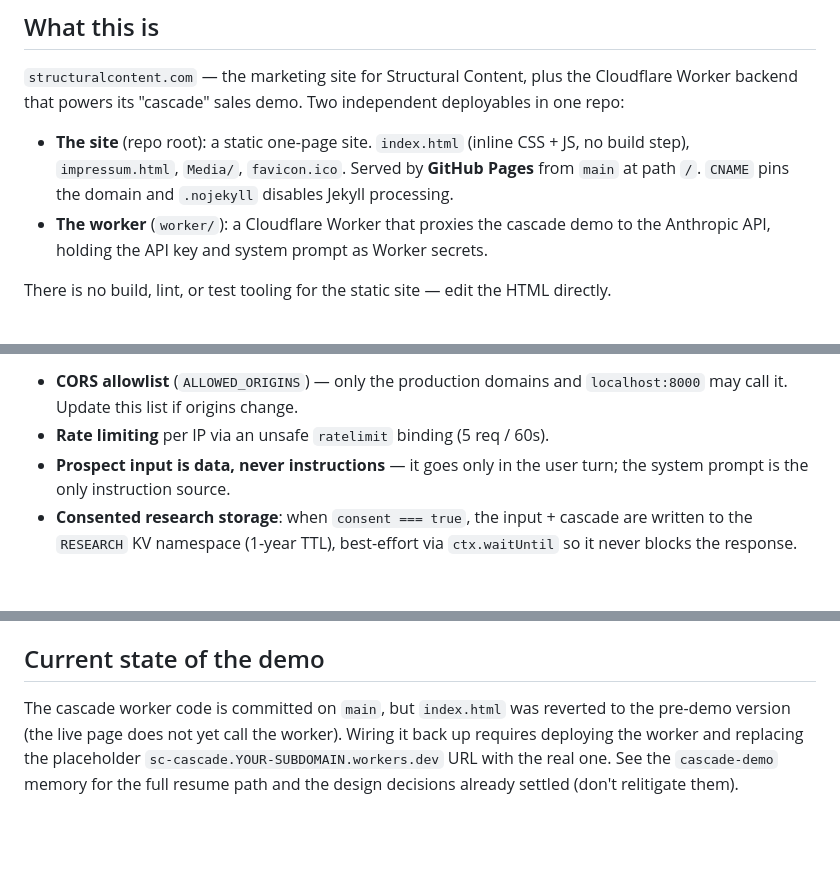
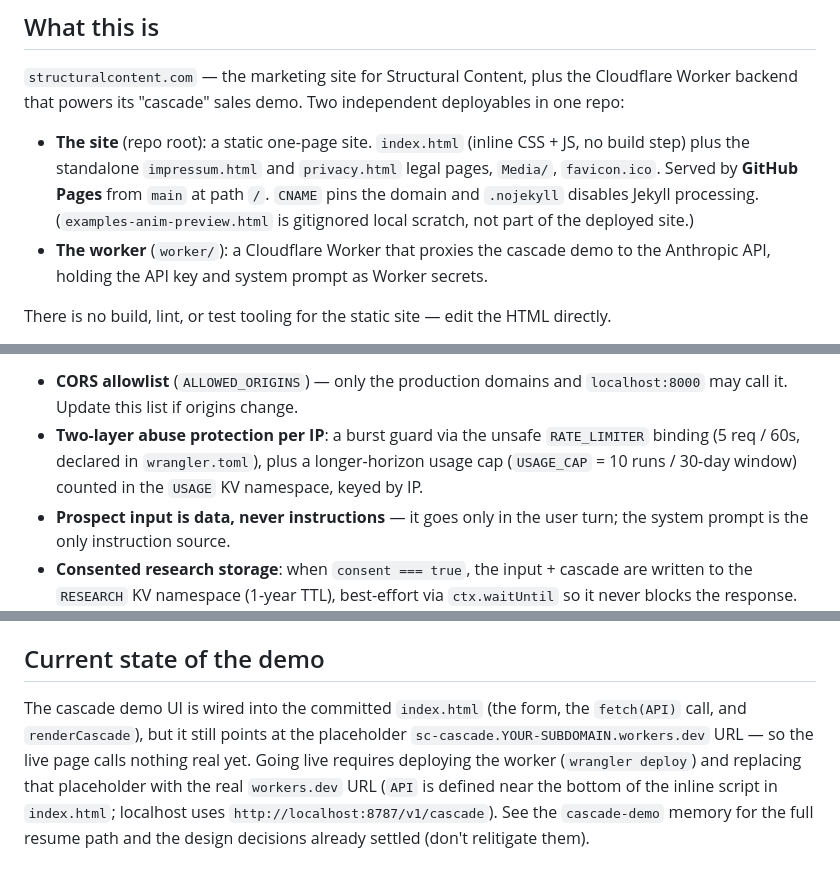
Before and after one commit to sebastianmesserer/structuralcontent-com, a Markdown page: CLAUDE.md, 3 parts joined by grey strips. GitHub-like rendering; blank space fills up the shorter version.

Commit message:
Update CLAUDE.md to match current demo state
- Note demo UI is wired in index.html (placeholder worker URL still live)
- Document USAGE cap (10/30d) + correct RATE_LIMITER binding name
- Add privacy.html; mark examples-anim-preview.html as gitignored scratch

Co-Authored-By: Claude Opus 4.8 (1M context) <noreply@anthropic.com>

```diff
--- a/CLAUDE.md
+++ b/CLAUDE.md
@@ -9,9 +9,11 @@ Cloudflare Worker backend that powers its "cascade" sales demo. Two independent
 deployables in one repo:
 
 - **The site** (repo root): a static one-page site. `index.html` (inline CSS +
-  JS, no build step), `impressum.html`, `Media/`, `favicon.ico`. Served by
-  **GitHub Pages** from `main` at path `/`. `CNAME` pins the domain and
-  `.nojekyll` disables Jekyll processing.
+  JS, no build step) plus the standalone `impressum.html` and `privacy.html`
+  legal pages, `Media/`, `favicon.ico`. Served by **GitHub Pages** from `main`
+  at path `/`. `CNAME` pins the domain and `.nojekyll` disables Jekyll
+  processing. (`examples-anim-preview.html` is gitignored local scratch, not
+  part of the deployed site.)
 - **The worker** (`worker/`): a Cloudflare Worker that proxies the cascade demo
   to the Anthropic API, holding the API key and system prompt as Worker secrets.
 
@@ -47,7 +49,10 @@ owner functions → content-job tickets). Notable behaviors in `src/index.ts`:
 
 - **CORS allowlist** (`ALLOWED_ORIGINS`) — only the production domains and
   `localhost:8000` may call it. Update this list if origins change.
-- **Rate limiting** per IP via an unsafe `ratelimit` binding (5 req / 60s).
+- **Two-layer abuse protection per IP**: a burst guard via the unsafe
+  `RATE_LIMITER` binding (5 req / 60s, declared in `wrangler.toml`), plus a
+  longer-horizon usage cap (`USAGE_CAP` = 10 runs / 30-day window) counted in
+  the `USAGE` KV namespace, keyed by IP.
 - **Prospect input is data, never instructions** — it goes only in the user
   turn; the system prompt is the only instruction source.
 - **Consented research storage**: when `consent === true`, the input + cascade
@@ -78,9 +83,11 @@ Never commit these — they're gitignored and must stay that way:
 
 ## Current state of the demo
 
-The cascade worker code is committed on `main`, but `index.html` was reverted to
-the pre-demo version (the live page does not yet call the worker). Wiring it back
-up requires deploying the worker and replacing the placeholder
-`sc-cascade.YOUR-SUBDOMAIN.workers.dev` URL with the real one. See the
-`cascade-demo` memory for the full resume path and the design decisions already
-settled (don't relitigate them).
+The cascade demo UI is wired into the committed `index.html` (the form, the
+`fetch(API)` call, and `renderCascade`), but it still points at the placeholder
+`sc-cascade.YOUR-SUBDOMAIN.workers.dev` URL — so the live page calls nothing real
+yet. Going live requires deploying the worker (`wrangler deploy`) and replacing
+that placeholder with the real `workers.dev` URL (`API` is defined near the
+bottom of the inline script in `index.html`; localhost uses
+`http://localhost:8787/v1/cascade`). See the `cascade-demo` memory for the full
+resume path and the design decisions already settled (don't relitigate them).
```
